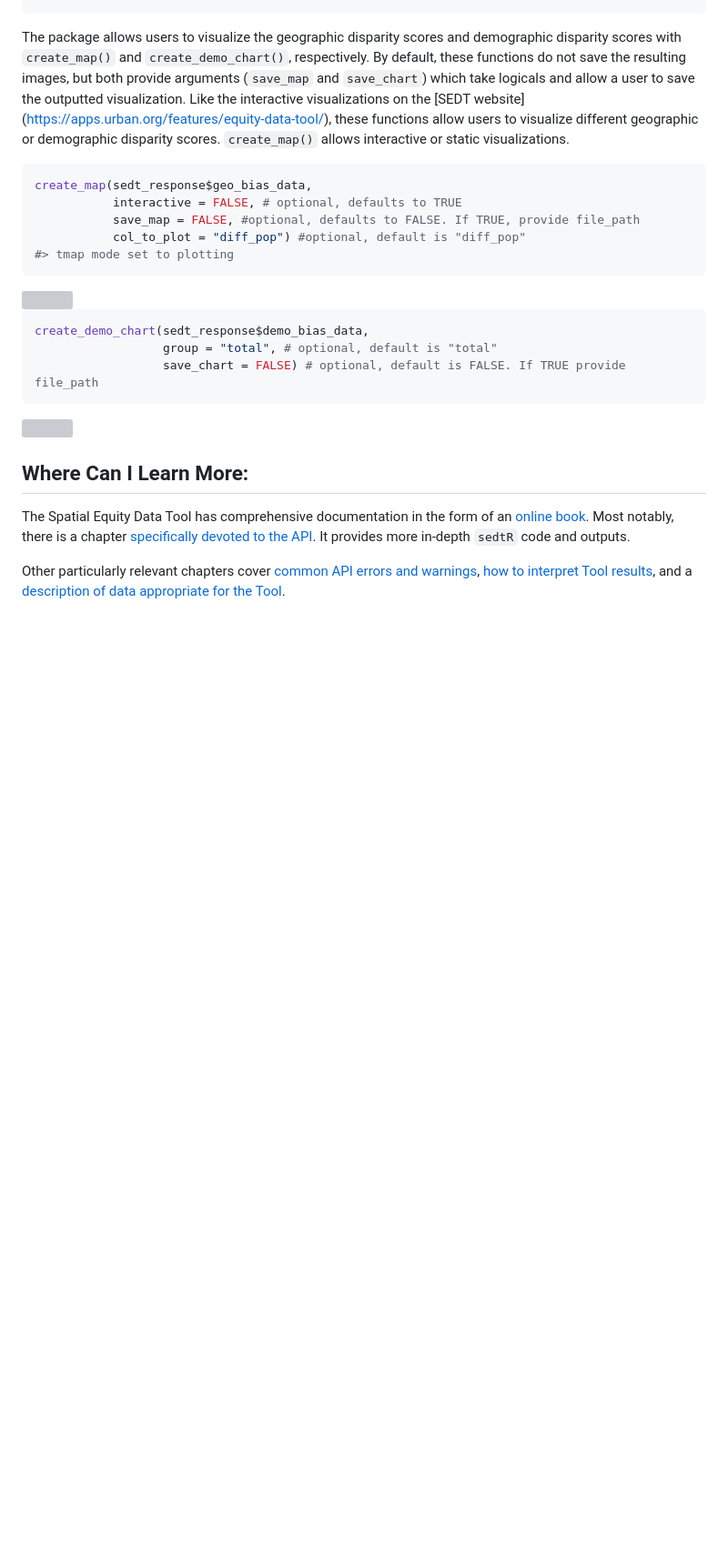
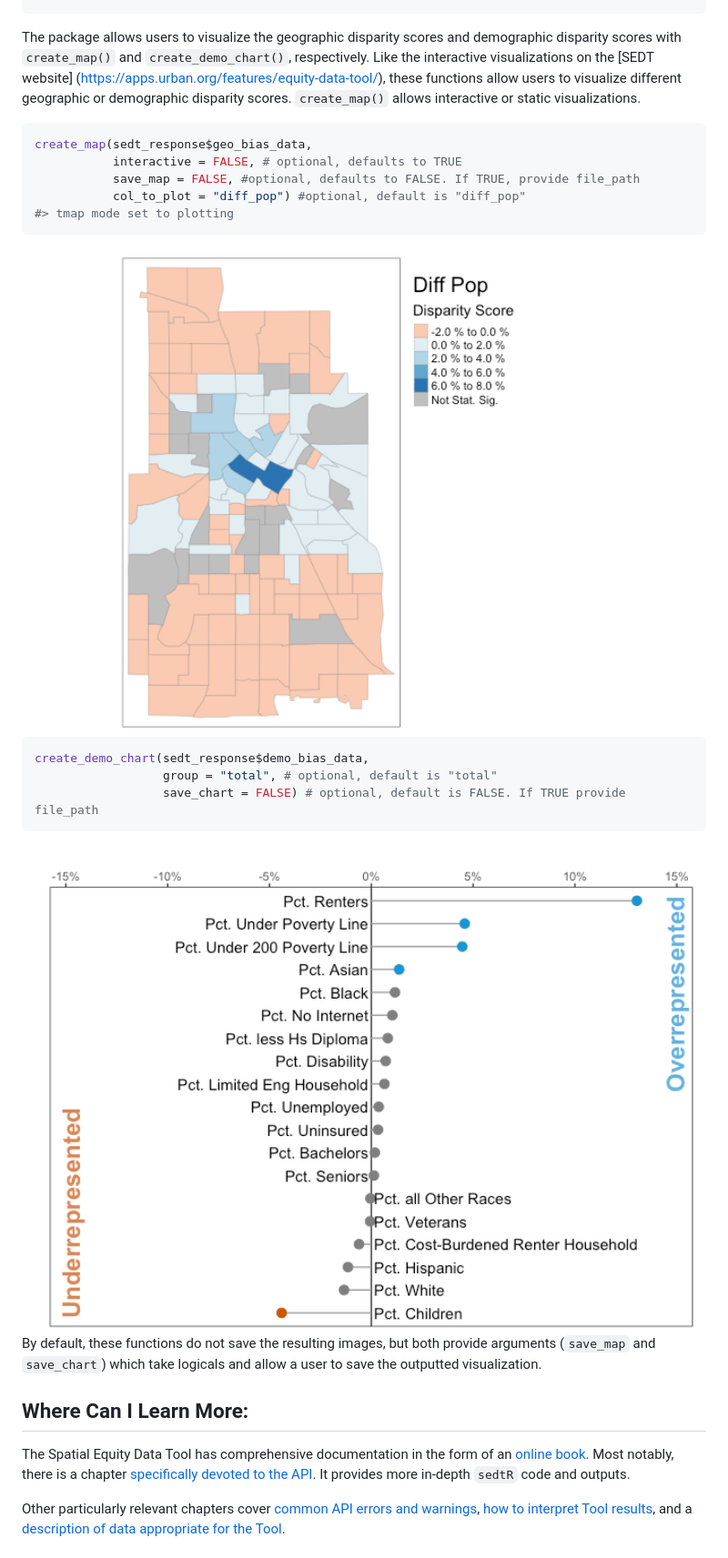
Before and after one commit to UrbanInstitute/sedtR, a Markdown page: README.md, the part around the change. Shown: that part at 91% size. Rendered like a GitHub page; pictures changed too: man/figures/README-unnamed-chunk-5-1.png (added), man/figures/README-unnamed-chunk-6-1.png (added); blank space fills up the shorter version; grey boxes are pictures that could not be loaded.

Commit message:
Fix merge issues w/ README
Also restore output images to figures

````diff
--- a/README.md
+++ b/README.md
@@ -189,14 +189,11 @@ sedt_response$demo_bias_data |>
 
 The package allows users to visualize the geographic disparity scores
 and demographic disparity scores with `create_map()` and
-`create_demo_chart()`, respectively. By default, these functions do not
-save the resulting images, but both provide arguments (`save_map` and
-`save_chart`) which take logicals and allow a user to save the outputted
-visualization. Like the interactive visualizations on the \[SEDT
-website\] (<https://apps.urban.org/features/equity-data-tool/>), these
-functions allow users to visualize different geographic or demographic
-disparity scores. `create_map()` allows interactive or static
-visualizations.
+`create_demo_chart()`, respectively. Like the interactive visualizations
+on the \[SEDT website\]
+(<https://apps.urban.org/features/equity-data-tool/>), these functions
+allow users to visualize different geographic or demographic disparity
+scores. `create_map()` allows interactive or static visualizations.
 
 ``` r
 create_map(sedt_response$geo_bias_data,
@@ -215,6 +212,10 @@ create_demo_chart(sedt_response$demo_bias_data,
 ```
 
 <img src="man/figures/README-unnamed-chunk-6-1.png" width="100%" />
+
+By default, these functions do not save the resulting images, but both
+provide arguments (`save_map` and `save_chart`) which take logicals and
+allow a user to save the outputted visualization.
 
 ## Where Can I Learn More:
 
````
Also changed, not shown: 1 other file.
